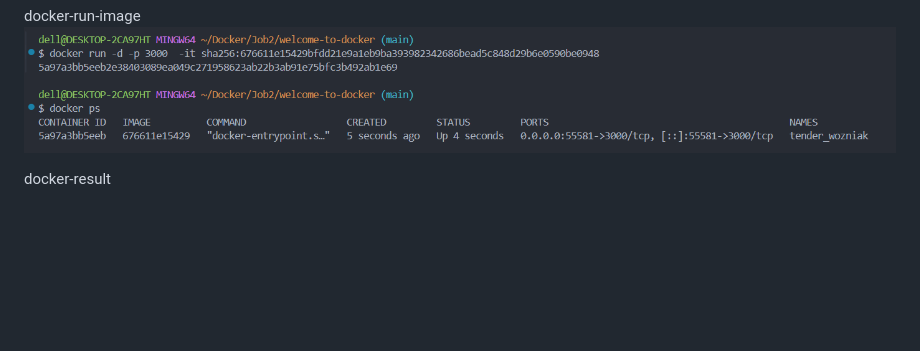
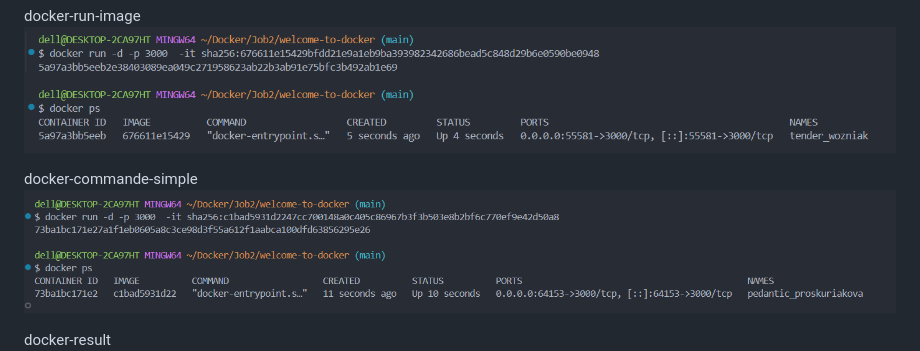
Before and after one commit to Lucas259746/https---github.com-Lucas259746-Docker, a Markdown page: Job2/readme.md, the part around the change. Rendered like a GitHub page; pictures changed too: Job2/image/docker-commande-simple.png (added); blank space fills up the shorter version.

Commit message:
added something

```diff
--- a/Job2/readme.md
+++ b/Job2/readme.md
@@ -6,6 +6,9 @@ docker-run
 
 docker-run-image
 ![alt-text](image/docker-run-image.png)
+
+docker-commande-simple
+![alt-text](image/docker-commande-simple.png)
 
 docker-result
 ![alt-text](image/docker_result.png)
```
